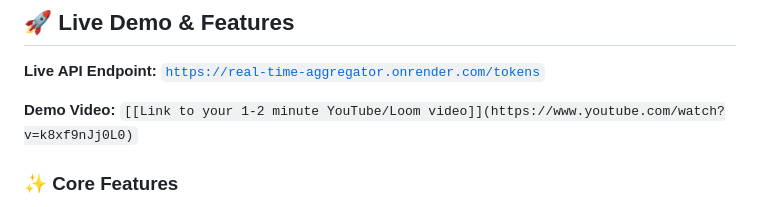
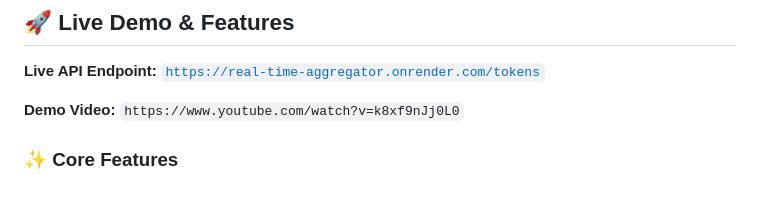
Before and after one commit to Subhakshay/real-time-aggregator, a Markdown page: README.md, the part around the change. Drawn GitHub-style.

```diff
--- a/README.md
+++ b/README.md
@@ -10,7 +10,7 @@ The project fulfills a technical task to build a service that intelligently fetc
 
 **Live API Endpoint:** [`https://real-time-aggregator.onrender.com/tokens`](https://real-time-aggregator.onrender.com/tokens)
 
-**Demo Video:** `[[Link to your 1-2 minute YouTube/Loom video]](https://www.youtube.com/watch?v=k8xf9nJj0L0)`
+**Demo Video:** `https://www.youtube.com/watch?v=k8xf9nJj0L0`
 
 ### ✨ Core Features
 
```
